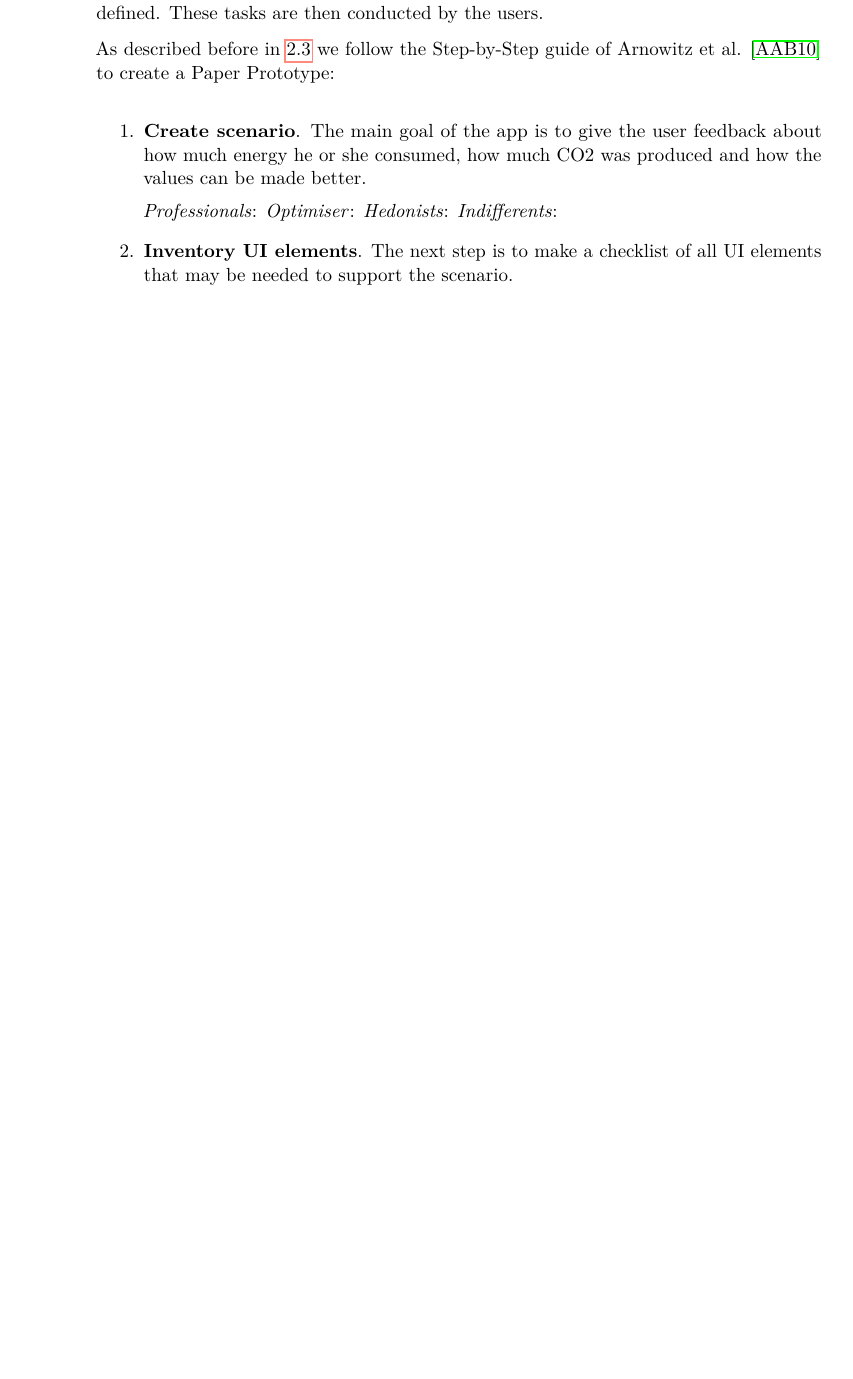
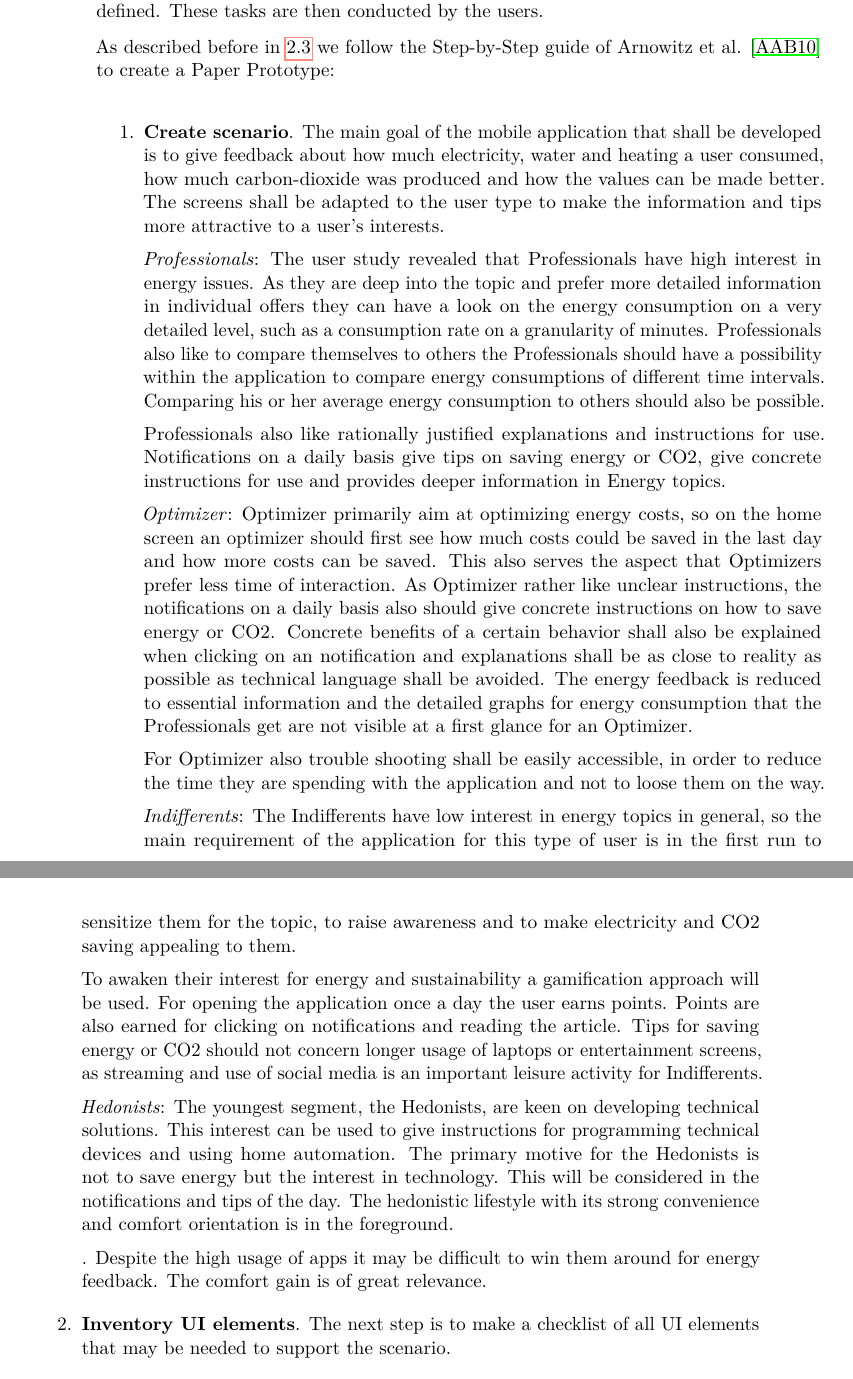
Before and after one commit to RomJak/diplomaThesis, a LaTeX thesis (template/example.tex, which reads template/implementation.tex): part of page 38 of 53 before the commit and two parts of pages 38 and 39 of 53 after it, the two joined at a grey line, cut so that both start at the same text, the shorter picture padded with empty space. Compiled offline with pdfLaTeX.

Commit message:
scenario narration_implementation

```diff
--- a/template/example.tex
+++ b/template/example.tex
@@ -30,7 +30,7 @@
 
 % Define convenience functions to use the author name and the thesis title in the PDF document properties.
 \newcommand{\authorname}{Romana Jakob} % The author name without titles.
-\newcommand{\thesistitle}{An Usability Design Approach of Tailored
+\newcommand{\thesistitle}{A Usability Design Approach of Tailored
 	Visualizations for Mobile Applications} % The title of the thesis. The English version should be used, if it exists.
 
 % Set PDF document properties
@@ -73,8 +73,8 @@
 % Required data.
 \setaddress{Nabegg 53/2, 3323 Neustadtl}
 \setregnumber{1227095}
-\setdate{01}{05}{2018} % Set date with 3 arguments: {day}{month}{year}.
-\settitle{\thesistitle}{An Usability Design Approach of Tailored
+\setdate{01}{09}{2018} % Set date with 3 arguments: {day}{month}{year}.
+\settitle{\thesistitle}{A Usability Design Approach of Tailored
 	Visualizations for Mobile Applications} % Sets English and German version of the title (both can be English or German).
 \setsubtitle{}{} % Sets English and German version of the subtitle (both can be English or German).
 
--- a/template/implementation.tex
+++ b/template/implementation.tex
@@ -19,13 +19,29 @@ As described before in \ref{section:paperprototyping} we follow the Step-by-Step
 
 
 \begin{enumerate}
-	\item \textbf{Create scenario}. The main goal of the app is to give the user feedback about how much energy he or she consumed, how much CO2 was produced and how the values can be made better.
+	\item \textbf{Create scenario}. The main goal of the mobile application that shall be developed is to give feedback about how much electricity, water and heating a user consumed, how much carbon-dioxide was produced and how the values can be made better. The screens shall be adapted to the user type to make the information and tips more attractive to a user's interests.
 
 	\textit{Professionals}:
-	\textit{Optimiser}:
+	The user study revealed that Professionals have high interest in energy issues. As they are deep into the topic and prefer more detailed information in individual offers they can have a look on the energy consumption on a very detailed level, such as a consumption rate on a granularity of minutes. Professionals also like to compare themselves to others the Professionals should have a possibility within the application to compare energy consumptions of different time intervals. Comparing his or her average energy consumption to others should also be possible.
+
+	Professionals also like rationally justified explanations and instructions for use. Notifications on a daily basis give tips on saving energy or CO2, give concrete instructions for use and provides deeper information in Energy topics.
+
+
+	\textit{Optimizer}:
+	Optimizer primarily aim at optimizing energy costs, so on the home screen an optimizer should first see how much costs could be saved in the last day and how more costs can be saved. This also serves the aspect that Optimizers prefer less time of interaction. As Optimizer rather like unclear instructions, the notifications on a daily basis also should give concrete instructions on how to save energy or CO2. Concrete benefits of a certain behavior shall also be explained when clicking on an notification and explanations shall be as close to reality as possible as technical language shall be avoided. The energy feedback is reduced to essential information and the detailed graphs for energy consumption that the Professionals get are not visible at a first glance for an Optimizer.
+
+	For Optimizer also trouble shooting shall be easily accessible, in order to reduce the time they are spending with the application and not to loose them on the way.
+
+
+	\textit{Indifferents}:
+	The Indifferents have low interest in energy topics in general, so the main requirement of the application for this type of user is in the first run to sensitize them for the topic, to raise awareness and to make electricity and CO2 saving appealing to them.
+
+	To awaken their interest for energy and sustainability a gamification approach will be used. For opening the application once a day the user earns points. Points are also earned for clicking on notifications and reading the article. Tips for saving energy or CO2 should not concern longer usage of laptops or entertainment screens, as streaming and use of social media is an important leisure activity for Indifferents.
+
 	\textit{Hedonists}:
-	\textit{Indifferents}:
+	The youngest segment, the Hedonists, are keen on developing technical solutions. This interest can be used to give instructions for programming technical devices and using home automation. The primary motive for the Hedonists is not to save energy but the interest in technology. This will be considered in the notifications and tips of the day. The hedonistic lifestyle with its strong convenience and comfort orientation is in the foreground.
 
+	. Despite the high usage of apps it may be difficult to win them around for energy feedback. The comfort gain is of great relevance.
 
 
 	\item \textbf{Inventory UI elements}. The next step is to make a checklist of all UI elements that may be needed to support the scenario.
```
Also changed, not shown: literature/examples/Der Einfluss einer verbesserten Usability auf Konversionsraten.pdf (added), literature/segmentation/user types_provisorisch.pdf (added), template/example.pdf, 6 other files.
